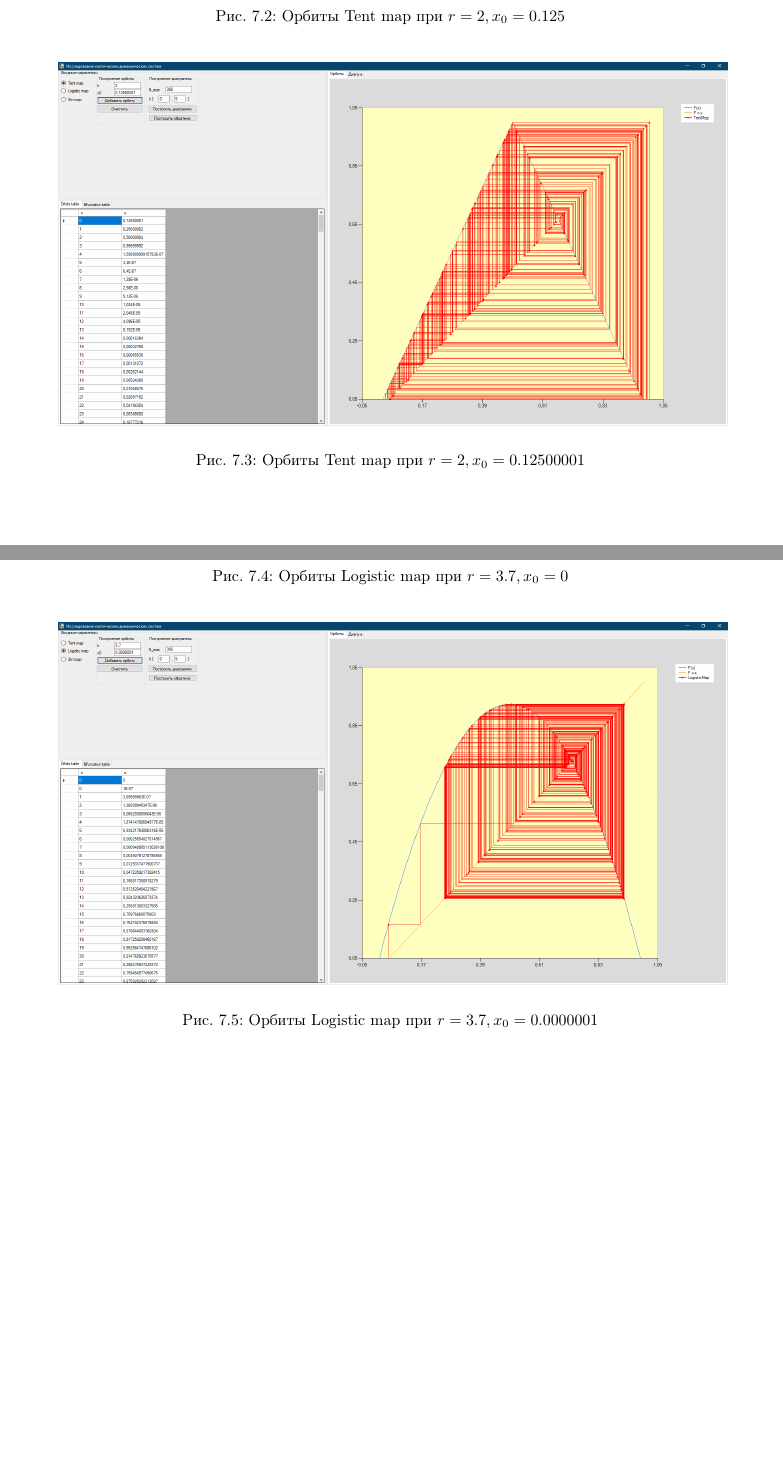
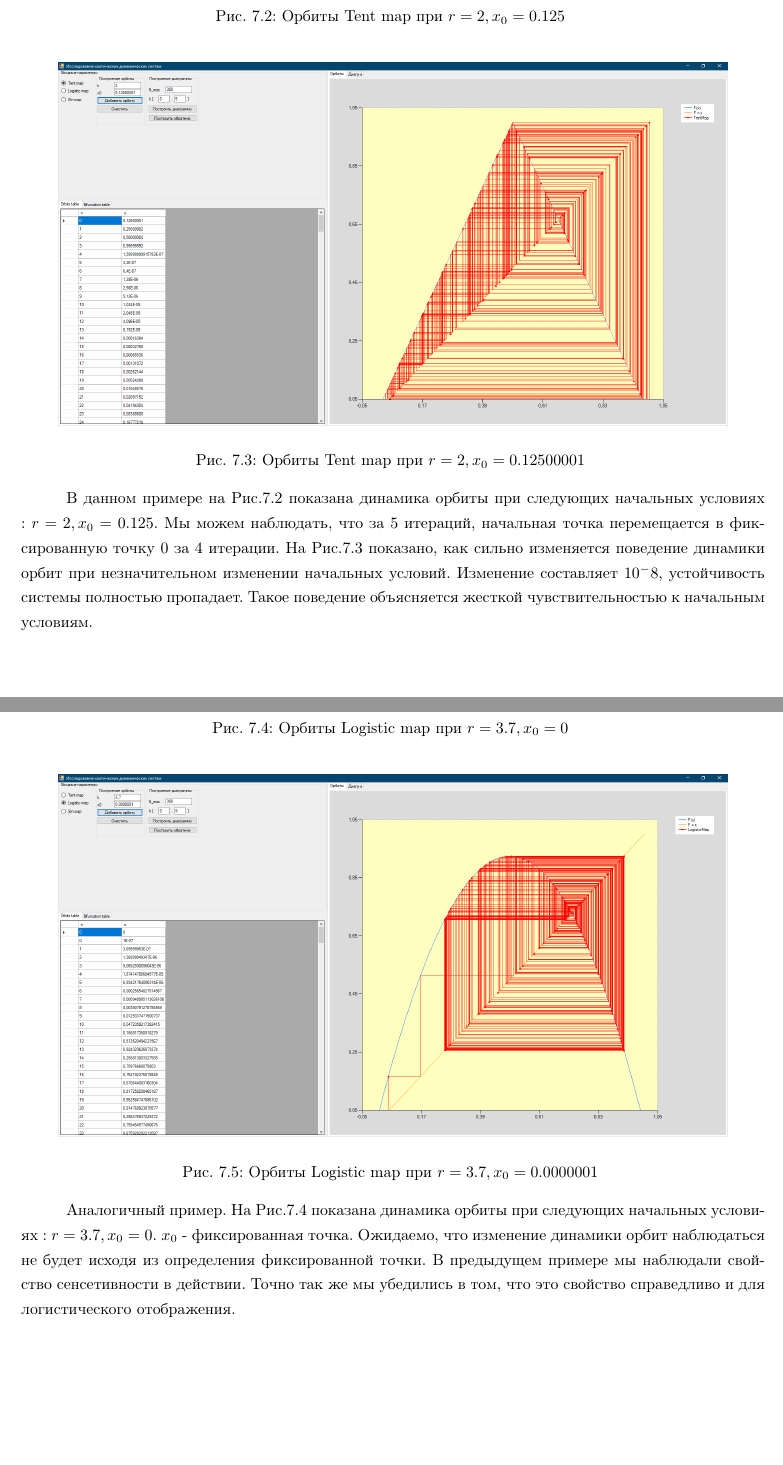
Before and after one commit to KorolevAP/Chaotic-dynamic, a LaTeX document (TEX FINAL/Korolev_Report.tex): two parts of pages 11 and 12 of 30, joined at a grey line, cut so that both start at the same text, the shorter picture padded with empty space. Compiled offline with pdfLaTeX; the source files are stored in an older character set and shown here as Unicode.

Commit message:
report changes

```diff
--- a/TEX FINAL/Korolev_Report.tex
+++ b/TEX FINAL/Korolev_Report.tex
@@ -1,9 +1,9 @@
-\documentclass[14pt,a4paper,russian]{report}
+\documentclass[14pt,a4paper]{report}
 \usepackage[cp1251]{inputenc}  %% 1
-\usepackage[T2A]{fontenc}      %% 2
+%\usepackage[T2A]{fontenc}      %% 2
 \usepackage[russian]{babel}    %% 3
 \usepackage{tabularx}
-\usepackage{indentfirst}
+%\usepackage{indentfirst}
 \usepackage{amsmath}
 \usepackage{graphicx}
 \parindent=1cm
@@ -274,6 +274,9 @@ OutputWindow -  êëàññ, îòâå÷àþùèé çà ñîîáùåíèÿ îá
 	\label{fig:mpfr}
 
 \end{figure}
+	В данном примере на Рис.7.2 показана динамика орбиты при следующих начальных условиях : $ r = 2, x_0 = 0.125$. Мы можем наблюдать, что за $ 5 $ итераций, начальная точка перемещается в фиксированную точку $ 0 $  за 4 итерации.
+	На Рис.7.3 показано, как сильно изменяется поведение динамики орбит при незначительном изменении начальных условий. Изменение составляет $ 10^-8 $, устойчивость системы полностью пропадает. Такое поведение объясняется жесткой чувствительностью к начальным условиям.
+
 \pagebreak
 \subsection{Logistic map}
 \begin{figure}[h]
@@ -297,7 +300,10 @@ OutputWindow -  êëàññ, îòâå÷àþùèé çà ñîîáùåíèÿ îá
 
 	\label{fig:mpfr}
 
+
 \end{figure}
+	Аналогичный пример. На Рис.7.4 показана динамика орбиты при следующих начальных условиях : $ r = 3.7, x_0 = 0$. $ x_0 $ - фиксированная точка. Ожидаемо, что изменение динамики орбит наблюдаться не будет исходя из определения фиксированной точки.
+	В предыдущем примере мы наблюдали свойство сенсетивности в действии. Точно так же мы убедились в том, что это свойство справедливо и для логистического отображения.
 \pagebreak
 \subsection{Sin map}
 
```
Also changed, not shown: TEX FINAL/Korolev_Report.pdf, TEX FINAL/Korolev_Report.tex (6 more changed lines), 1 other file.
